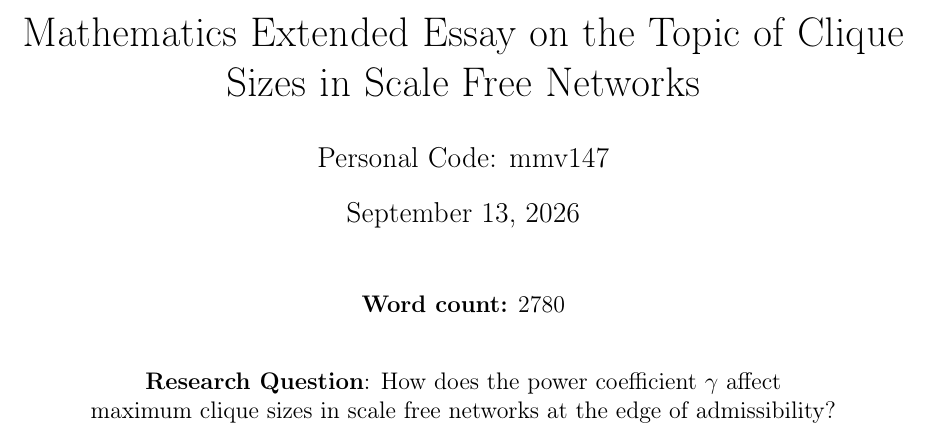
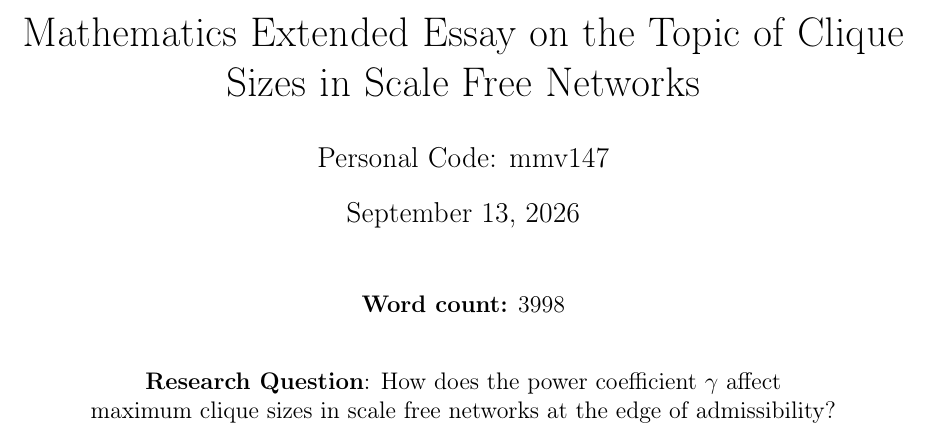
Before and after one commit to informatiky/LaTeX, a LaTeX document (Extended Essay/Johannes - Mathematics Extended Essay - Probabilistic method.tex): part of page 1 of 20, cut so that both start at the same text. Compiled offline with pdfLaTeX.

Commit message:
Auto-commit: 2026-09-13 20:56:46

```diff
--- a/Extended Essay/Johannes - Mathematics Extended Essay - Probabilistic method.tex
+++ b/Extended Essay/Johannes - Mathematics Extended Essay - Probabilistic method.tex
@@ -50,7 +50,7 @@
 
 \maketitle
 \begin{center}
-    \textbf{Word count:} 2780
+    \textbf{Word count:} 3998
     \par
     \bigskip
     \bigskip
```
